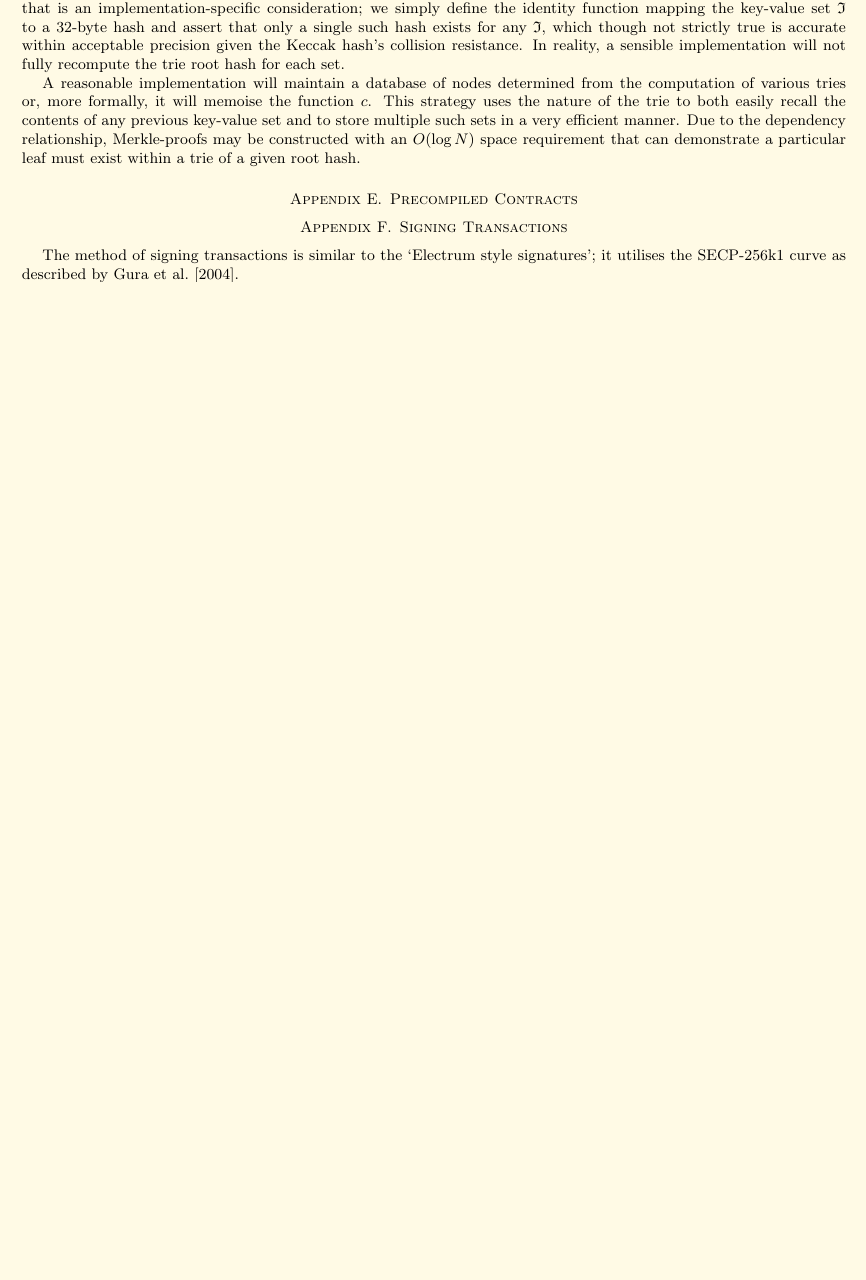
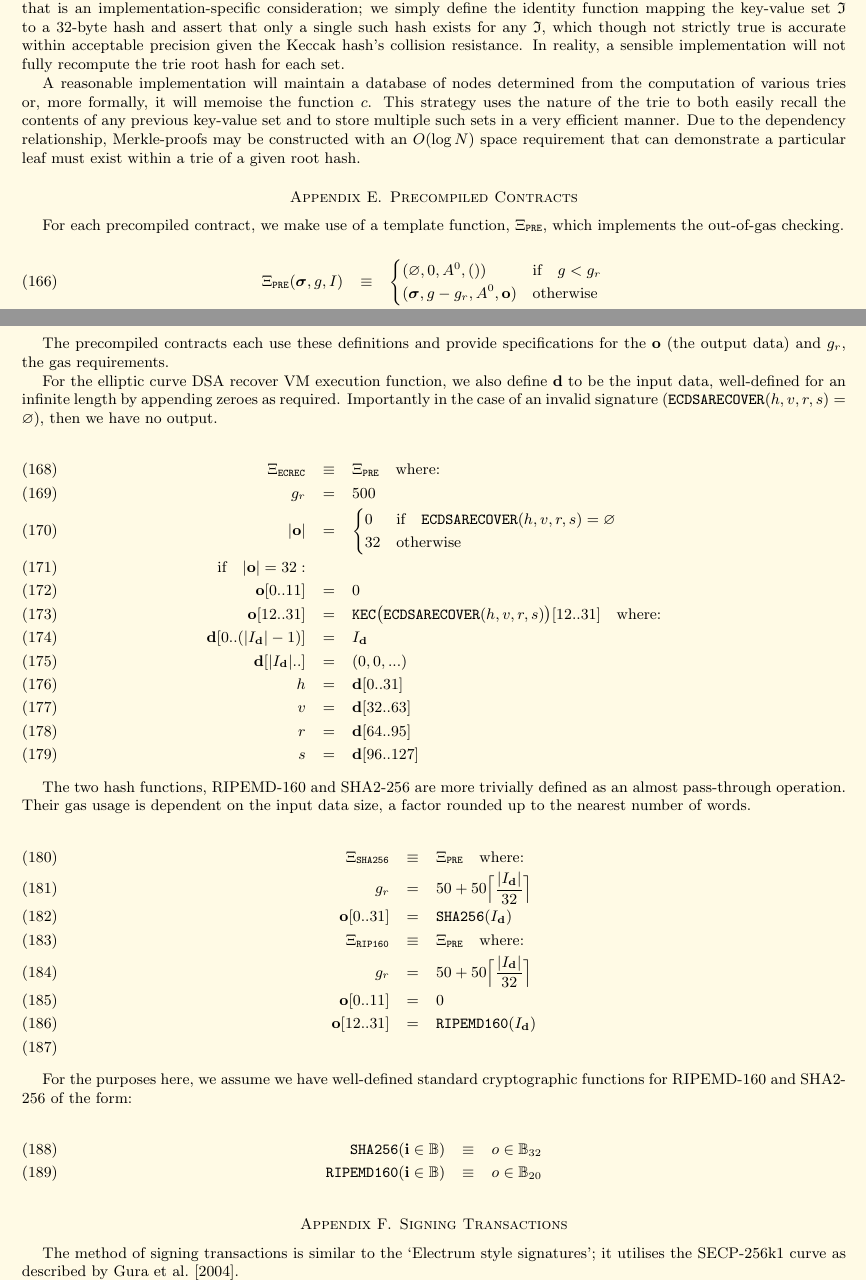
Before and after one commit to ethereum/yellowpaper, a LaTeX paper (Paper.tex): part of page 17 of 26 before the commit and two parts of pages 17 and 18 of 27 after it, the two joined at a grey line, cut so that both start at the same text, the shorter picture padded with empty space. Compiled offline with pdfLaTeX.

Commit message:
Premined contract functions.

```diff
--- a/Paper.tex
+++ b/Paper.tex
@@ -1350,6 +1350,52 @@ Thus no explicit assumptions are made concerning what data is stored and what is
 A reasonable implementation will maintain a database of nodes determined from the computation of various tries or, more formally, it will memoise the function $c$. This strategy uses the nature of the trie to both easily recall the contents of any previous key-value set and to store multiple such sets in a very efficient manner. Due to the dependency relationship, Merkle-proofs may be constructed with an $O(\log N)$ space requirement that can demonstrate a particular leaf must exist within a trie of a given root hash.
 
 \section{Precompiled Contracts}\label{app:precompiled}
+
+For each precompiled contract, we make use of a template function, $\Xi_{\mathtt{PRE}}$, which implements the out-of-gas checking.
+
+\begin{eqnarray}
+\Xi_{\mathtt{PRE}}(\boldsymbol{\sigma}, g, I) & \equiv & \begin{cases}
+(\varnothing, 0, A^0, ()) & \text{if} \quad g < g_r \\
+(\boldsymbol\sigma, g - g_r, A^0, \mathbf{o}) & \text{otherwise}\end{cases} \\
+\end{eqnarray}
+
+The precompiled contracts each use these definitions and provide specifications for the $\mathbf{o}$ (the output data) and $g_r$, the gas requirements.
+
+For the elliptic curve DSA recover VM execution function, we also define $\mathbf{d}$ to be the input data, well-defined for an infinite length by appending zeroes as required. Importantly in the case of an invalid signature ($\mathtt{\tiny ECDSARECOVER}(h, v, r, s) = \varnothing$), then we have no output.
+
+\begin{eqnarray}
+\Xi_{\mathtt{ECREC}} &\equiv& \Xi_{\mathtt{PRE}} \quad \text{where:} \\
+g_r &=& 500\\
+|\mathbf{o}| &=& \begin{cases} 0 & \text{if} \quad \mathtt{\tiny ECDSARECOVER}(h, v, r, s) = \varnothing\\ 32 & \text{otherwise} \end{cases}\\
+\text{if} \quad |\mathbf{o}| = 32: &&\\
+\mathbf{o}[0..11] &=& 0 \\
+\mathbf{o}[12..31] &=& \mathtt{\tiny KEC}\big(\mathtt{\tiny ECDSARECOVER}(h, v, r, s)\big)[12..31] \quad \text{where:}\\
+\mathbf{d}[0..(|I_\mathbf{d}|-1)] &=& I_\mathbf{d}\\
+\mathbf{d}[|I_\mathbf{d}|..] &=& (0, 0, ...) \\
+h &=& \mathbf{d}[0..31]\\
+v &=& \mathbf{d}[32..63]\\
+r &=& \mathbf{d}[64..95]\\
+s &=& \mathbf{d}[96..127]
+\end{eqnarray}
+
+The two hash functions, RIPEMD-160 and SHA2-256 are more trivially defined as an almost pass-through operation. Their gas usage is dependent on the input data size, a factor rounded up to the nearest number of words.
+
+\begin{eqnarray}
+\Xi_{\mathtt{SHA256}} &\equiv& \Xi_{\mathtt{PRE}} \quad \text{where:} \\
+g_r &=& 50 + 50\Big\lceil \dfrac{|I_\mathbf{d}|}{32} \Big\rceil\\
+\mathbf{o}[0..31] &=& \mathtt{\tiny SHA256}(I_\mathbf{d})\\
+\Xi_{\mathtt{RIP160}} &\equiv& \Xi_{\mathtt{PRE}} \quad \text{where:} \\
+g_r &=& 50 + 50\Big\lceil \dfrac{|I_\mathbf{d}|}{32} \Big\rceil\\
+\mathbf{o}[0..11] &=& 0 \\
+\mathbf{o}[12..31] &=& \mathtt{\tiny RIPEMD160}(I_\mathbf{d})\\
+\end{eqnarray}
+
+For the purposes here, we assume we have well-defined standard cryptographic functions for RIPEMD-160 and SHA2-256 of the form:
+
+\begin{eqnarray}
+\mathtt{\small SHA256}(\mathbf{i} \in \mathbb{B}) & \equiv & o \in \mathbb{B}_{32} \\
+\mathtt{\small RIPEMD160}(\mathbf{i} \in \mathbb{B}) & \equiv & o \in \mathbb{B}_{20}
+\end{eqnarray}
 
 \section{Signing Transactions}\label{app:signing}
 
```
